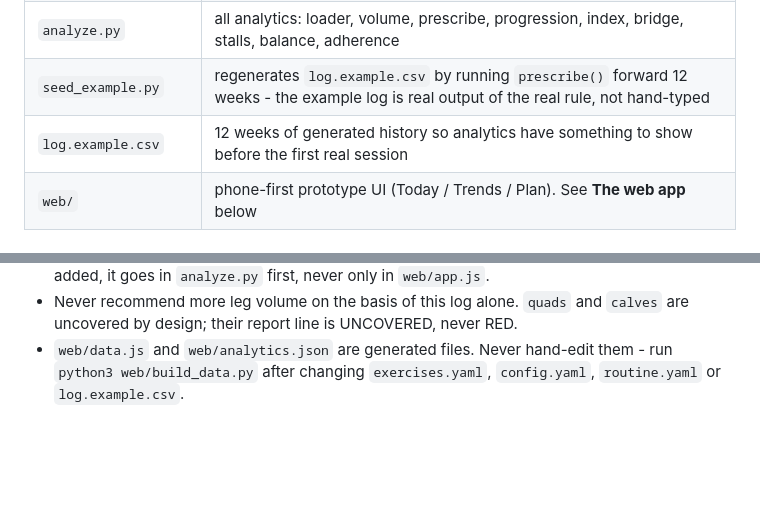
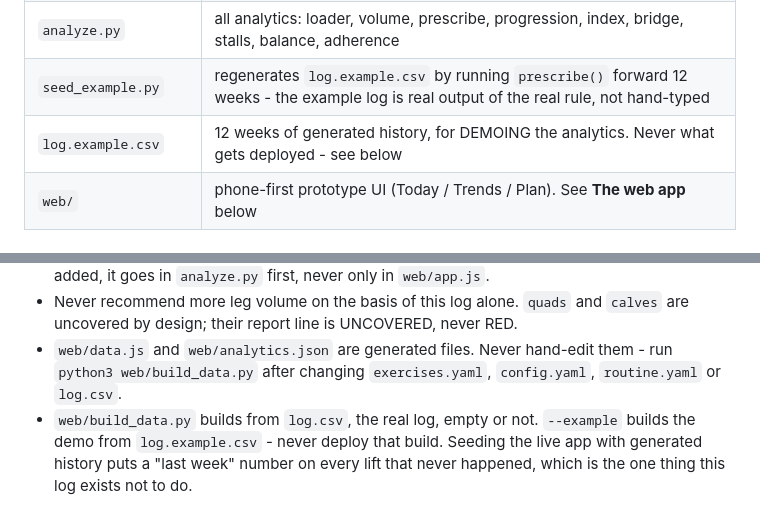
Before and after one commit to scard7167/workoutplan, a Markdown page: CLAUDE.md, 2 parts joined by grey strips. Drawn GitHub-style; blank space fills up the shorter version.

Commit message:
Docs: log.example.csv is the demo build, log.csv is what ships
CLAUDE.md still told anyone to rebuild after editing log.example.csv, which is
now the opt-in --example path and must never be what gets deployed.

Co-Authored-By: Claude Opus 5 <noreply@anthropic.com>
Claude-Session: https://claude.ai/code/session_01E5HPmgMWdpqY1akWKU96AS

```diff
--- a/CLAUDE.md
+++ b/CLAUDE.md
@@ -22,7 +22,7 @@ already loaded by the cardio; quads and calves are uncovered by design (see
 | `config.yaml` | volume target bands (derived from routine.yaml), progression rule, thresholds |
 | `analyze.py` | all analytics: loader, volume, prescribe, progression, index, bridge, stalls, balance, adherence |
 | `seed_example.py` | regenerates `log.example.csv` by running `prescribe()` forward 12 weeks - the example log is real output of the real rule, not hand-typed |
-| `log.example.csv` | 12 weeks of generated history so analytics have something to show before the first real session |
+| `log.example.csv` | 12 weeks of generated history, for DEMOING the analytics. Never what gets deployed - see below |
 | `web/` | phone-first prototype UI (Today / Trends / Plan). See **The web app** below |
 
 ## Schema
@@ -246,4 +246,8 @@ Lower-body bands are deliberately conservative because of the cycling.
   are uncovered by design; their report line is UNCOVERED, never RED.
 - `web/data.js` and `web/analytics.json` are generated files. Never hand-edit them -
   run `python3 web/build_data.py` after changing `exercises.yaml`, `config.yaml`,
-  `routine.yaml` or `log.example.csv`.
+  `routine.yaml` or `log.csv`.
+- `web/build_data.py` builds from `log.csv`, the real log, empty or not. `--example`
+  builds the demo from `log.example.csv` - never deploy that build. Seeding the live app
+  with generated history puts a "last week" number on every lift that never happened,
+  which is the one thing this log exists not to do.
```
